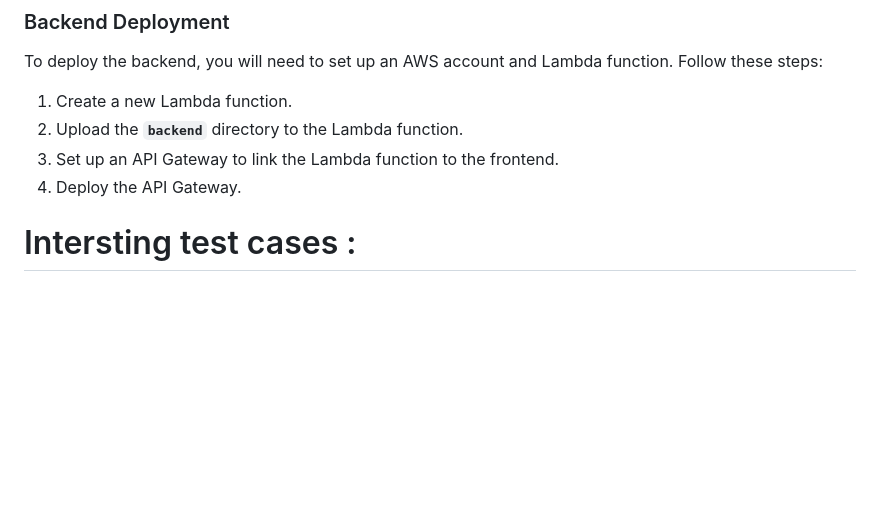
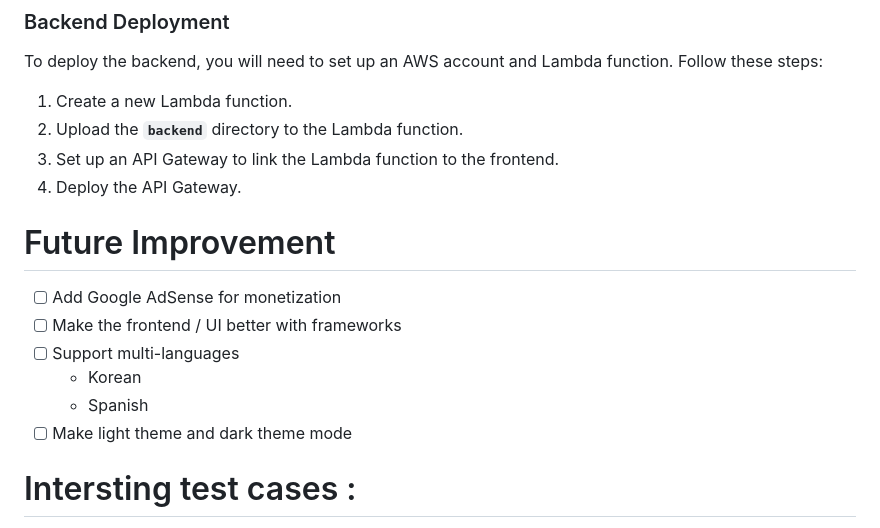
Before and after one commit to binyoon99/chatGPT3.5-fortuneTelling-AI, a Markdown page: README.md, the part around the change. Drawn GitHub-style; blank space fills up the shorter version.

```diff
--- a/README.md
+++ b/README.md
@@ -104,6 +104,16 @@ To deploy the backend, you will need to set up an AWS account and Lambda functio
 3. Set up an API Gateway to link the Lambda function to the frontend.
 4. Deploy the API Gateway.
 
+
+# Future Improvement
+
+- [ ] Add Google AdSense for monetization
+- [ ] Make the frontend / UI better with frameworks
+- [ ] Support multi-languages
+    - Korean
+    - Spanish
+- [ ] Make light theme and dark theme mode
+
 # Intersting test cases :
 
 Weird Test case 1:
```
